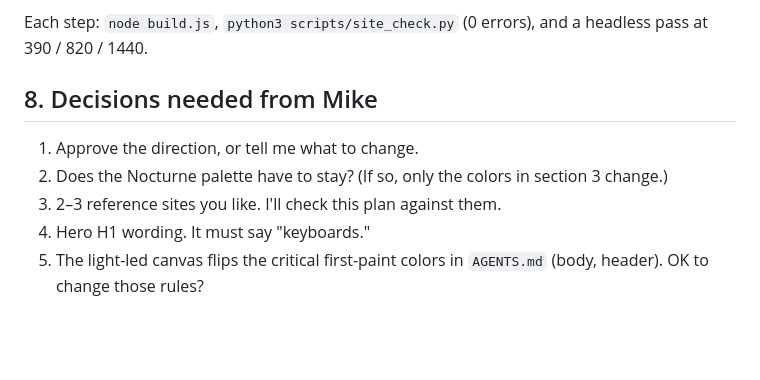
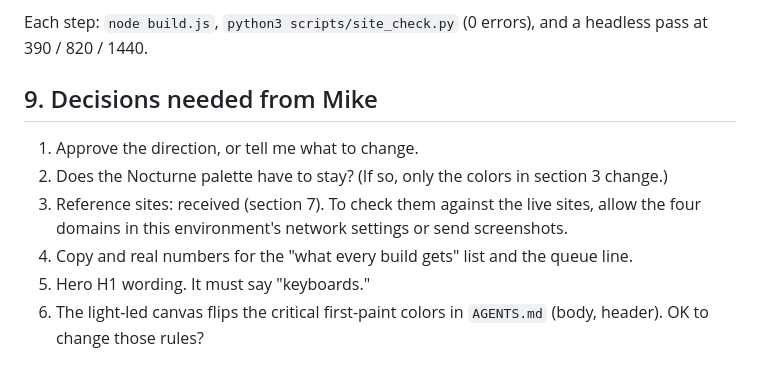
Before and after one commit to HennyPapi/yoru-foundry-site, a Markdown page: DESIGN_PLAN.md, the part around one of its changes. Drawn GitHub-style; blank space fills up the shorter version.

```diff
--- a/DESIGN_PLAN.md
+++ b/DESIGN_PLAN.md
@@ -187,10 +214,11 @@ One commit per item on `design-pass`:
 
 Each step: `node build.js`, `python3 scripts/site_check.py` (0 errors), and a headless pass at 390 / 820 / 1440.
 
-## 8. Decisions needed from Mike
+## 9. Decisions needed from Mike
 
 1. Approve the direction, or tell me what to change.
 2. Does the Nocturne palette have to stay? (If so, only the colors in section 3 change.)
-3. 2–3 reference sites you like. I'll check this plan against them.
-4. Hero H1 wording. It must say "keyboards."
-5. The light-led canvas flips the critical first-paint colors in `AGENTS.md` (body, header). OK to change those rules?
+3. Reference sites: received (section 7). To check them against the live sites, allow the four domains in this environment's network settings or send screenshots.
+4. Copy and real numbers for the "what every build gets" list and the queue line.
+5. Hero H1 wording. It must say "keyboards."
+6. The light-led canvas flips the critical first-paint colors in `AGENTS.md` (body, header). OK to change those rules?
```
Also changed, not shown: other parts of DESIGN_PLAN.md (+28 -1 lines), ROADMAP.md (+2 -1 lines).
